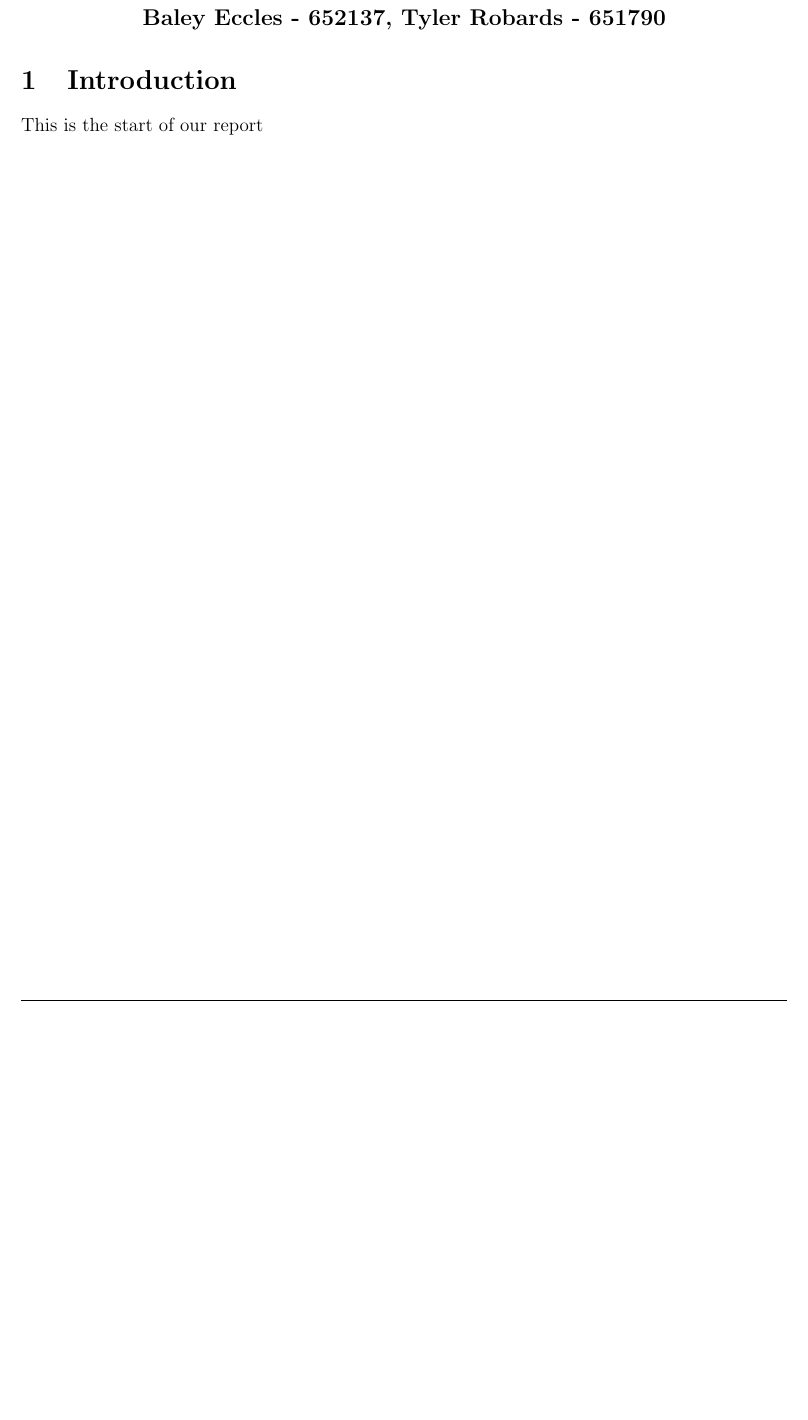
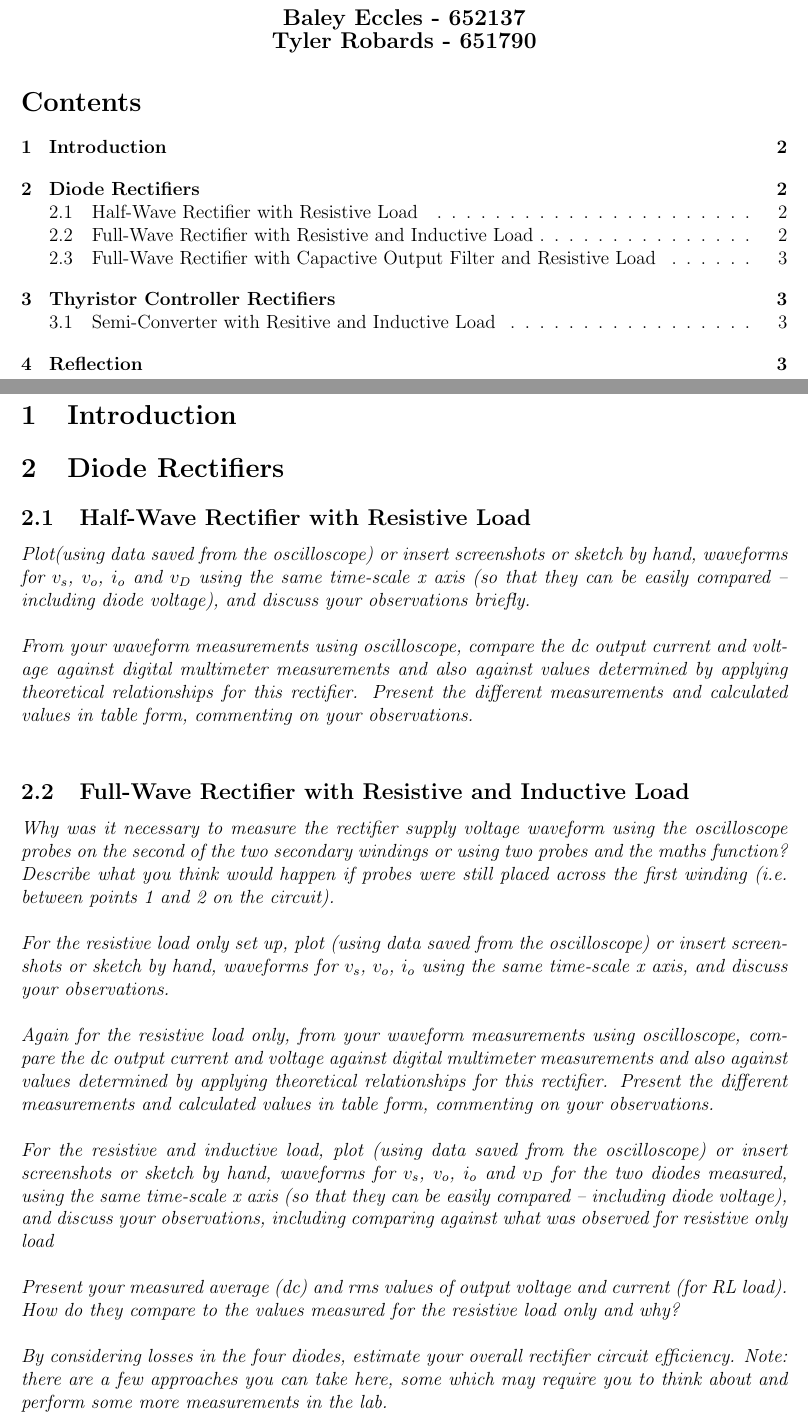
Before and after one commit to TylerRobards/ENG306-Lab2, a LaTeX document (Lab_2_Report.tex): part of the page before the commit and two parts of pages 1 and 2 of 3 after it, the two joined at a grey line, cut so that both start at the same text, the shorter picture padded with empty space. Compiled offline with pdfLaTeX.

Commit message:
Add sections to report

```diff
--- a/Lab_2_Report.tex
+++ b/Lab_2_Report.tex
@@ -12,8 +12,49 @@
 \textbf{\LARGE ENG306\\[6pt]
 Power Electronics}\\[10pt]
 \textbf{\large Lab 2\\[4pt]
-Baley Eccles - 652137, Tyler Robards - 651790}\\
+Baley Eccles - 652137\\
+Tyler Robards - 651790}\\
 \end{center}
 
+\tableofcontents
+\newpage
 \section{Introduction}
-This is the start of our report
+
+\section{Diode Rectifiers}
+\subsection{Half-Wave Rectifier with Resistive Load}
+\textit{Plot(using data saved from the oscilloscope) or insert screenshots or sketch by hand, waveforms for $v_s$, $v_o$, $i_o$ and $v_D$ using the same time-scale x axis (so that they can be easily compared – including diode voltage), and discuss your observations briefly.}\\
+
+\textit{From your waveform measurements using oscilloscope, compare the dc output current and voltage against digital multimeter measurements and also against values determined by applying theoretical relationships for this rectifier. Present the different measurements and calculated values in table form, commenting on your observations.}\\
+
+
+\subsection{Full-Wave Rectifier with Resistive and Inductive Load}
+\textit{Why was it necessary to measure the rectifier supply voltage waveform using the oscilloscope
+probes on the second of the two secondary windings or using two probes and the maths function?
+Describe what you think would happen if probes were still placed across the first winding (i.e.
+between points 1 and 2 on the circuit).}\\
+
+\textit{For the resistive load only set up, plot (using data saved from the oscilloscope) or insert screenshots
+or sketch by hand, waveforms for $v_s$, $v_o$, $i_o$ using the same time-scale x axis, and discuss your
+observations.}\\
+
+\textit{Again for the resistive load only, from your waveform measurements using oscilloscope, compare
+the dc output current and voltage against digital multimeter measurements and also against values
+determined by applying theoretical relationships for this rectifier. Present the different measurements
+and calculated values in table form, commenting on your observations.}\\
+
+\textit{For the resistive and inductive load, plot (using data saved from the oscilloscope) or insert
+screenshots or sketch by hand, waveforms for $v_s$, $v_o$, $i_o$ and $v_D$ for the two diodes measured, using
+the same time-scale x axis (so that they can be easily compared – including diode voltage), and
+discuss your observations, including comparing against what was observed for resistive only load}\\
+
+\textit{Present your measured average (dc) and rms values of output voltage and current (for RL load).
+How do they compare to the values measured for the resistive load only and why?}\\
+
+\textit{By considering losses in the four diodes, estimate your overall rectifier circuit efficiency. Note: there
+are a few approaches you can take here, some which may require you to think about and perform
+some more measurements in the lab.}\\
+\subsection{Full-Wave Rectifier with Capactive Output Filter and Resistive Load}
+\textit{Tabulate, to allow for easy comparison, your measured dc output voltage and peak-to-peak ripple
+for each of the three capacitors values}\\
+
+\textit{Carefully plot (using data saved from the oscilloscope) or sketch by hand on one graph the output
```
Also changed, not shown: Lab_2_Report.pdf, Lab_2_Report.tex (34 more changed lines), 1 other file.
